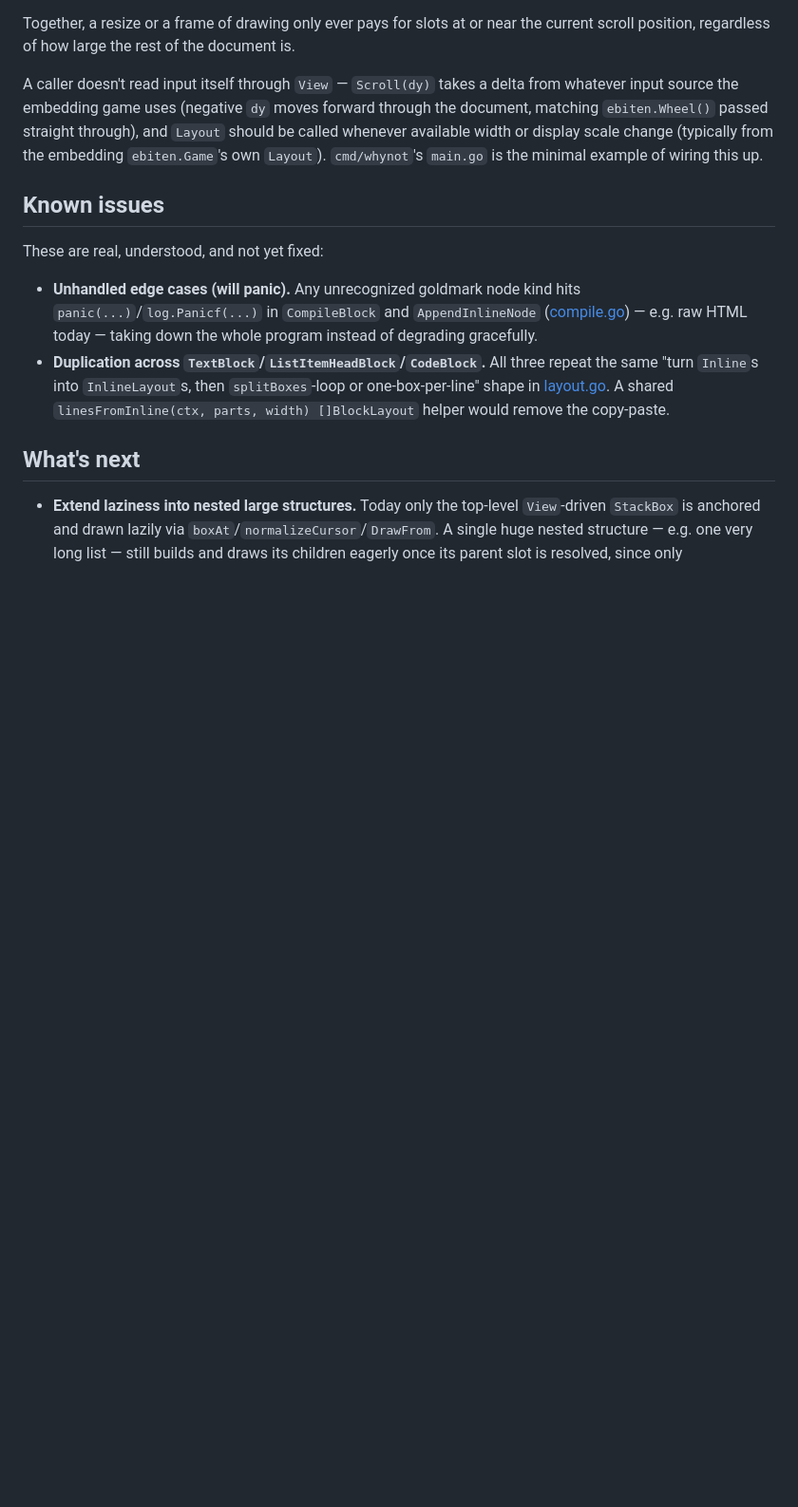
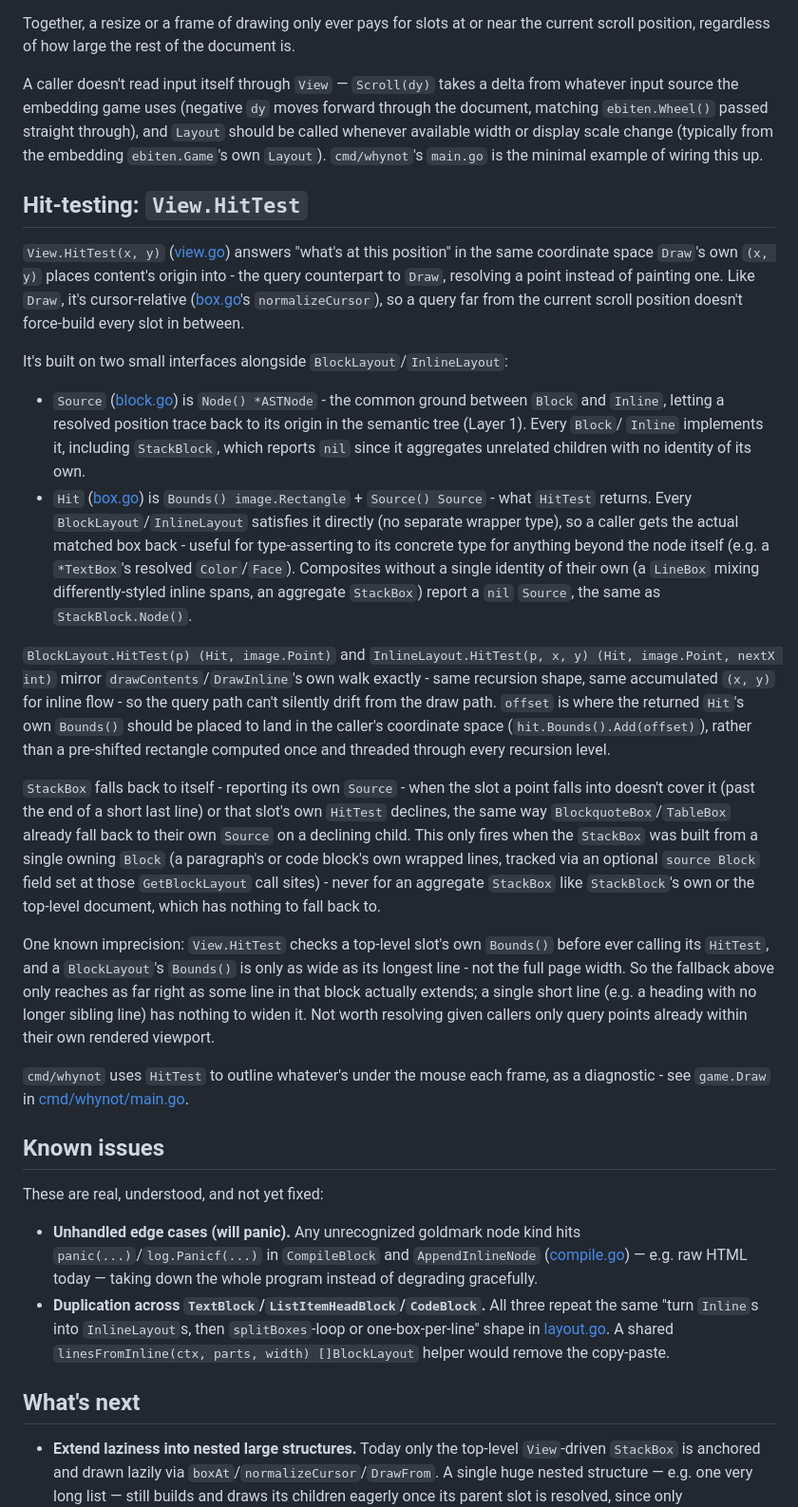
Before and after one commit to arnodel/whynot, a Markdown page: ARCHITECTURE.md, the part around the change. Shown at 95% size. Drawn GitHub-style; blank space fills up the shorter version.

Commit message:
Document hit-testing (View.HitTest, Hit, Source) in ARCHITECTURE.md
This session's hit-testing feature had no coverage in the architecture
doc. Adds a section alongside View's other responsibilities, covering
Source/Hit, how BlockLayout/InlineLayout.HitTest mirrors the draw path,
StackBox's fallback-to-self, and the known Bounds()-width imprecision.

```diff
--- a/ARCHITECTURE.md
+++ b/ARCHITECTURE.md
@@ -190,6 +190,63 @@ or display scale change (typically from the embedding `ebiten.Game`'s own
 `Layout`). `cmd/whynot`'s `main.go` is the minimal example of wiring this
 up.
 
+## Hit-testing: `View.HitTest`
+
+`View.HitTest(x, y)` ([view.go](view.go)) answers "what's at this
+position" in the same coordinate space `Draw`'s own `(x, y)` places
+content's origin into - the query counterpart to `Draw`, resolving a
+point instead of painting one. Like `Draw`, it's cursor-relative
+([box.go](box.go)'s `normalizeCursor`), so a query far from the current
+scroll position doesn't force-build every slot in between.
+
+It's built on two small interfaces alongside `BlockLayout`/`InlineLayout`:
+
+- `Source` ([block.go](block.go)) is `Node() *ASTNode` - the common
+  ground between `Block` and `Inline`, letting a resolved position trace
+  back to its origin in the semantic tree (Layer 1). Every `Block`/
+  `Inline` implements it, including `StackBlock`, which reports `nil`
+  since it aggregates unrelated children with no identity of its own.
+- `Hit` ([box.go](box.go)) is `Bounds() image.Rectangle` + `Source()
+  Source` - what `HitTest` returns. Every `BlockLayout`/`InlineLayout`
+  satisfies it directly (no separate wrapper type), so a caller gets the
+  actual matched box back - useful for type-asserting to its concrete
+  type for anything beyond the node itself (e.g. a `*TextBox`'s resolved
+  `Color`/`Face`). Composites without a single identity of their own (a
+  `LineBox` mixing differently-styled inline spans, an aggregate
+  `StackBox`) report a `nil` `Source`, the same as `StackBlock.Node()`.
+
+`BlockLayout.HitTest(p) (Hit, image.Point)` and `InlineLayout.HitTest(p,
+x, y) (Hit, image.Point, nextX int)` mirror `drawContents`/`DrawInline`'s
+own walk exactly - same recursion shape, same accumulated `(x, y)` for
+inline flow - so the query path can't silently drift from the draw path.
+`offset` is where the returned `Hit`'s own `Bounds()` should be placed to
+land in the caller's coordinate space (`hit.Bounds().Add(offset)`),
+rather than a pre-shifted rectangle computed once and threaded through
+every recursion level.
+
+`StackBox` falls back to itself - reporting its own `Source` - when the
+slot a point falls into doesn't cover it (past the end of a short last
+line) or that slot's own `HitTest` declines, the same way
+`BlockquoteBox`/`TableBox` already fall back to their own `Source` on a
+declining child. This only fires when the `StackBox` was built from a
+single owning `Block` (a paragraph's or code block's own wrapped lines,
+tracked via an optional `source Block` field set at those
+`GetBlockLayout` call sites) - never for an aggregate `StackBox` like
+`StackBlock`'s own or the top-level document, which has nothing to fall
+back to.
+
+One known imprecision: `View.HitTest` checks a top-level slot's own
+`Bounds()` before ever calling its `HitTest`, and a `BlockLayout`'s
+`Bounds()` is only as wide as its longest line - not the full page
+width. So the fallback above only reaches as far right as some line in
+that block actually extends; a single short line (e.g. a heading with no
+longer sibling line) has nothing to widen it. Not worth resolving given
+callers only query points already within their own rendered viewport.
+
+`cmd/whynot` uses `HitTest` to outline whatever's under the mouse each
+frame, as a diagnostic - see `game.Draw` in
+[cmd/whynot/main.go](cmd/whynot/main.go).
+
 ## Known issues
 
 These are real, understood, and not yet fixed:
```
